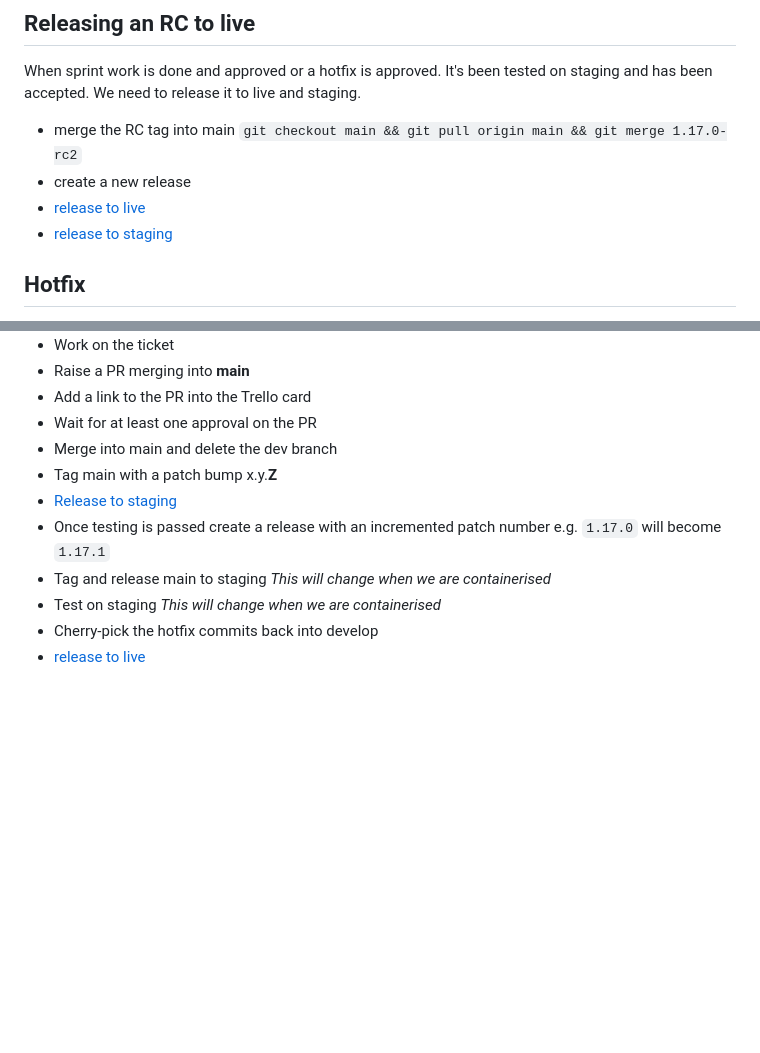
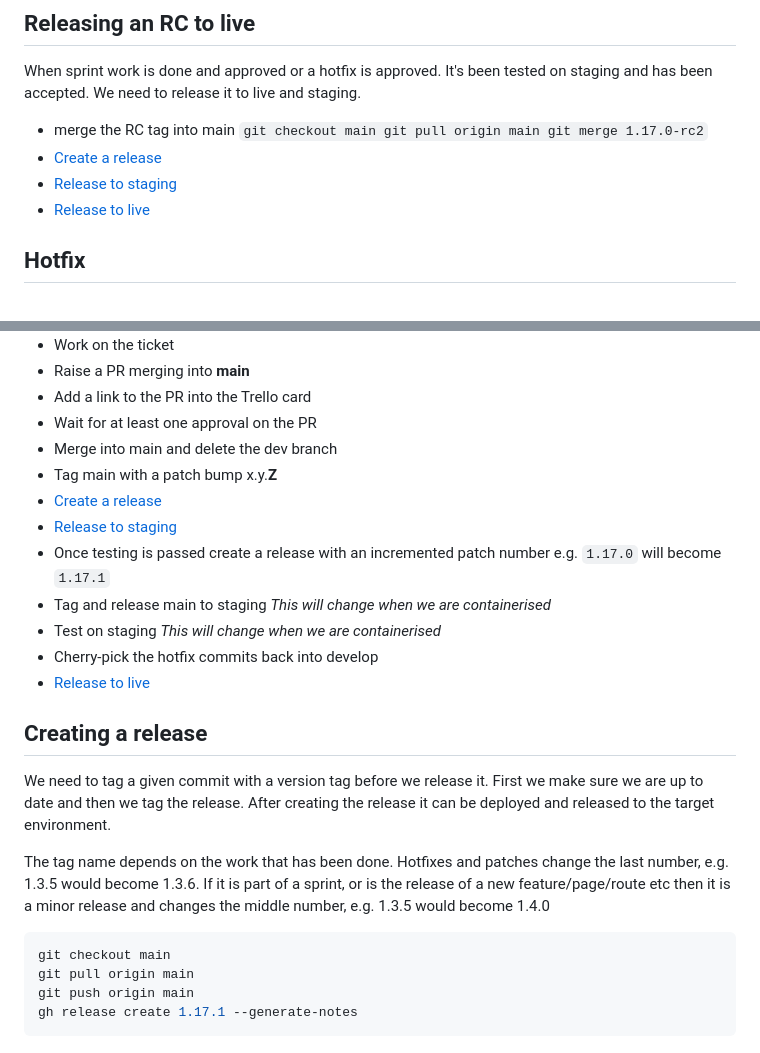
Before and after one commit to neontribe/ARCVService, a Markdown page: docs/DEVELOPMENT_CYCLE.md, 2 parts joined by grey strips. GitHub-like rendering; blank space fills up the shorter version.

Commit message:
docs: included the gh reloease command in the docs (#762)

````diff
--- a/docs/DEVELOPMENT_CYCLE.md
+++ b/docs/DEVELOPMENT_CYCLE.md
@@ -47,10 +47,10 @@ When sprint work has been done, we want to release this to staging for testing/U
 
 When sprint work is done and approved or a hotfix is approved. It's been tested on staging and has been accepted. We need to release it to live and staging.
 
- * merge the RC tag into main `git checkout main && git pull origin main && git merge 1.17.0-rc2`
- * create a new release
- * [release to live](https://github.com/neontribe/ARCVInfra/blob/main/ansible/DEPLOY.md#deploy-and-releasing-to-live)
- * [release to staging](https://github.com/neontribe/ARCVInfra/blob/main/ansible/DEPLOY.md#deploying-a-release-candidate-to-staging)
+ * merge the RC tag into main `git checkout main git pull origin main git merge 1.17.0-rc2`
+ * [Create a release](#creating-a-release)
+ * [Release to staging](https://github.com/neontribe/ARCVInfra/blob/main/ansible/DEPLOY.md#deploying-a-release-candidate-to-staging)
+ * [Release to live](https://github.com/neontribe/ARCVInfra/blob/main/ansible/DEPLOY.md#deploy-and-releasing-to-live)
 
 ## Hotfix
 
@@ -62,9 +62,23 @@ When sprint work is done and approved or a hotfix is approved. It's been tested
  * Wait for at least one approval on the PR
  * Merge into main and delete the dev branch
  * Tag main with a patch bump x.y.**Z**
+ * [Create a release](#creating-a-release)
  * [Release to staging](https://github.com/neontribe/ARCVInfra/blob/main/ansible/DEPLOY.md#deploying-a-release-candidate-to-staging)
  * Once testing is passed create a release with an incremented patch number e.g. `1.17.0` will become `1.17.1`
  * Tag and release main to staging *This will change when we are containerised*
  * Test on staging *This will change when we are containerised*
  * Cherry-pick the hotfix commits back into develop
- * [release to live](https://github.com/neontribe/ARCVInfra/blob/main/ansible/DEPLOY.md#deploy-and-releasing-to-live)
+ * [Release to live](https://github.com/neontribe/ARCVInfra/blob/main/ansible/DEPLOY.md#deploy-and-releasing-to-live)
+
+## Creating a release
+
+We need to tag a given commit with a version tag before we release it. First we make sure we are up to date and then we tag the release. After creating the release it can be deployed and released to the target environment.
+
+The tag name depends on the work that has been done. Hotfixes and patches change the last number, e.g. 1.3.5 would become 1.3.6. If it is part of a sprint, or is the release of a new feature/page/route etc then it is a minor release and changes the middle number, e.g. 1.3.5 would become 1.4.0
+
+```bash
+git checkout main
+git pull origin main
+git push origin main
+gh release create 1.17.1 --generate-notes
+```
````
